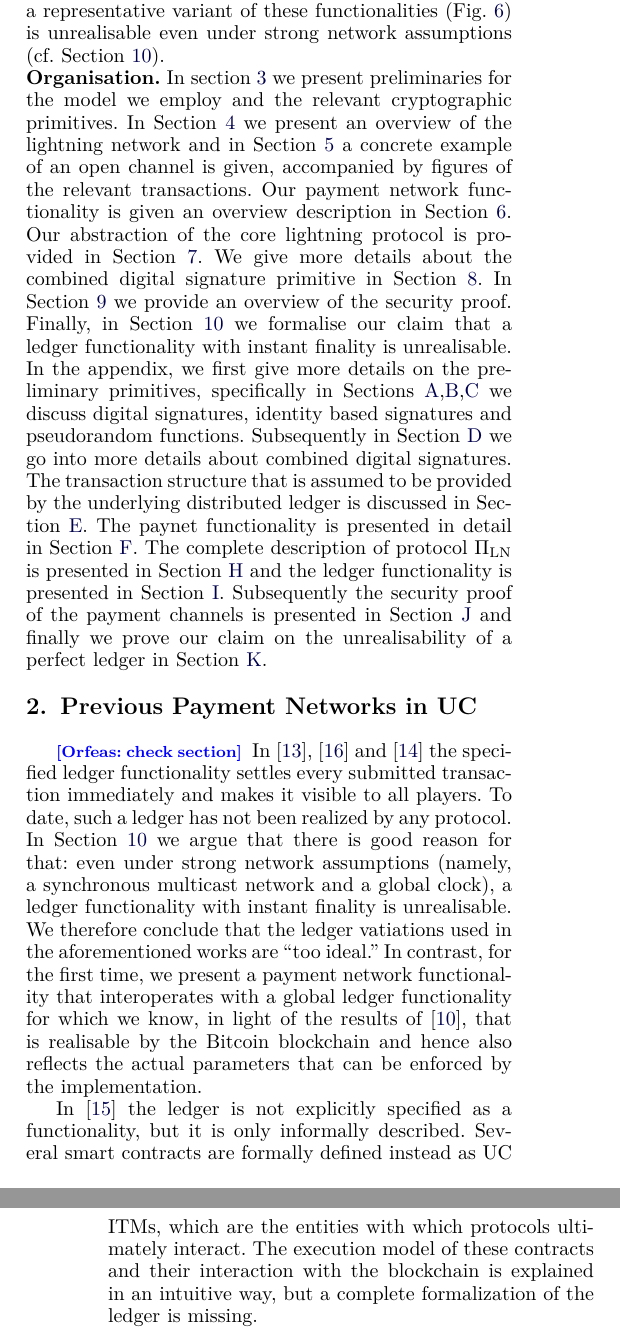
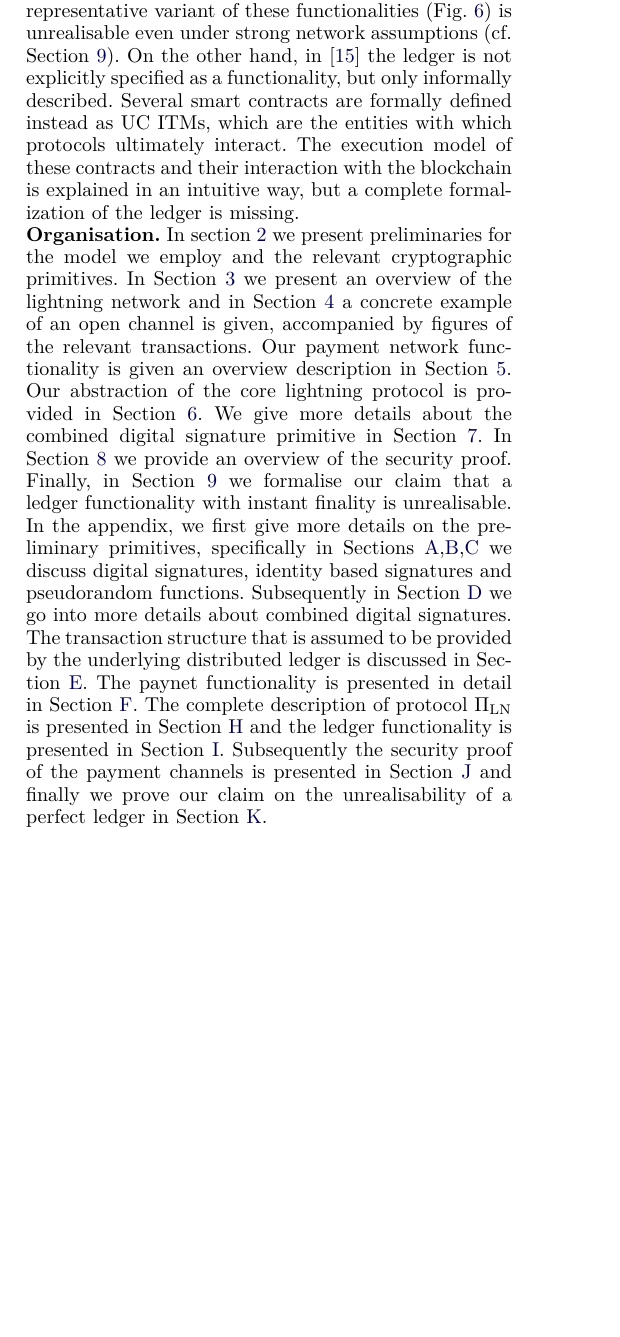
Before and after one commit to OrfeasLitos/PaymentChannels, a LaTeX paper (src/paymentChannels.tex, which reads src/intro.tex, src/relatedwork.tex): two parts of the columns of pages 3 and 4 of 50 before the commit and part of one column of page 3 of 49 after it, the two joined at a grey line, cut so that both start at the same text, the shorter picture padded with empty space. Compiled offline with pdfLaTeX; a missing font is replaced by an installed copy or a similar font; a LaTeX package or settings file that is missing is left out.

Commit message:
Remove Related Work Section, enrich intro par

```diff
--- a/src/intro.tex
+++ b/src/intro.tex
@@ -192,15 +192,8 @@ networks such as rebalancing \cite{DBLP:conf/ccs/KhalilG17} or finding routes in
 a decentralised fashion \cite{flare,spider}. With respect to idealising the
 payment network functionality in the UC setting, a number of previous papers
 \cite{DBLP:conf/ccs/DziembowskiFH18,Malavolta:2017:CPP:3133956.3134096,sprites,perun}
-presented ideal functionalities abstracting the concept.
-The main advantage of
+presented ideal functionalities abstracting the concept. The main advantage of
 our approach however here is that, for the first time, we present a payment
 network functionality that interoperates with a global ledger functionality for
 which we know, in light of the results of \cite{BMTZ17}, that is realisable by
 the Bitcoin blockchain and hence also reflects the actual parameters that can be
-enforced by the implementation and the exact participation conditions needed
-for security. In contrast, previous work utilized ``too
-idealised'' ledger functionalities for their analysis which offer instant finality; as we prove in
-Theorem~\ref{theorem:perfectledger}, a representative variant of these
-functionalities (Fig.~\ref{fig:perfectledger:func}) is unrealisable even under
-strong network assumptions (cf. Section~\ref{sec:perfect-ledger}).
@@ -207,3 +203,14 @@ strong network assumptions (cf. Section~\ref{sec:perfect-ledger}).
+utilized ``too idealised'' ledger functionalities for their analysis which offer
+instant finality; as we prove in Theorem~\ref{theorem:perfectledger}, a
+representative variant of these functionalities
+(Fig.~\ref{fig:perfectledger:func}) is unrealisable even under strong network
+assumptions (cf. Section~\ref{sec:perfect-ledger}). On the other hand, in
+\cite{sprites} the ledger is not explicitly specified as a functionality, but
+only informally described. Several smart contracts are formally defined instead
+as UC ITMs, which are the entities with which protocols ultimately interact. The
+execution model of these contracts and their interaction with the blockchain is
+explained in an intuitive way, but a complete formalization of the ledger is
+missing.
 
 \noindent {\bf Organisation.} In section~\ref{sec:preliminaries} we present
 preliminaries for the model we employ and the relevant cryptographic primitives.
--- a/src/relatedwork.tex
+++ /dev/null
@@ -1,23 +0,0 @@
-\section{Previous Payment Networks in UC}
-\label{sec:related-work}
-\orfeas{check section}
-  In \cite{DBLP:conf/ccs/DziembowskiFH18}, \cite{perun} and
-  \cite{Malavolta:2017:CPP:3133956.3134096} the specified ledger functionality
-  settles every submitted transaction immediately and makes it visible to all
-  players. To date, such a ledger has not been realized by any protocol. In
-  Section~\ref{sec:perfect-ledger} we argue that there is good reason for
-  that: even under strong network assumptions (namely, a synchronous multicast
-  network and a global clock), a ledger functionality with instant finality is
-  unrealisable. We therefore conclude that the ledger vatiations used in the
-  aforementioned works are ``too ideal.'' In contrast, for the first time, we
-  present a payment network functionality that interoperates with a global
-  ledger functionality for which we know, in light of the results of
-  \cite{BMTZ17}, that is realisable by the Bitcoin blockchain and hence also
-  reflects the actual parameters that can be enforced by the implementation.
-
-  In \cite{sprites} the ledger is not explicitly specified as a functionality,
-  but it is only informally described. Several smart contracts are formally
-  defined instead as UC ITMs, which are the entities with which protocols
-  ultimately interact. The execution model of these contracts and their
-  interaction with the blockchain is explained in an intuitive way, but a
-  complete formalization of the ledger is missing.
```
Also changed, not shown: src/paymentChannels.tex (+0 -1 lines), src/intro.tex (3 more changed lines).
